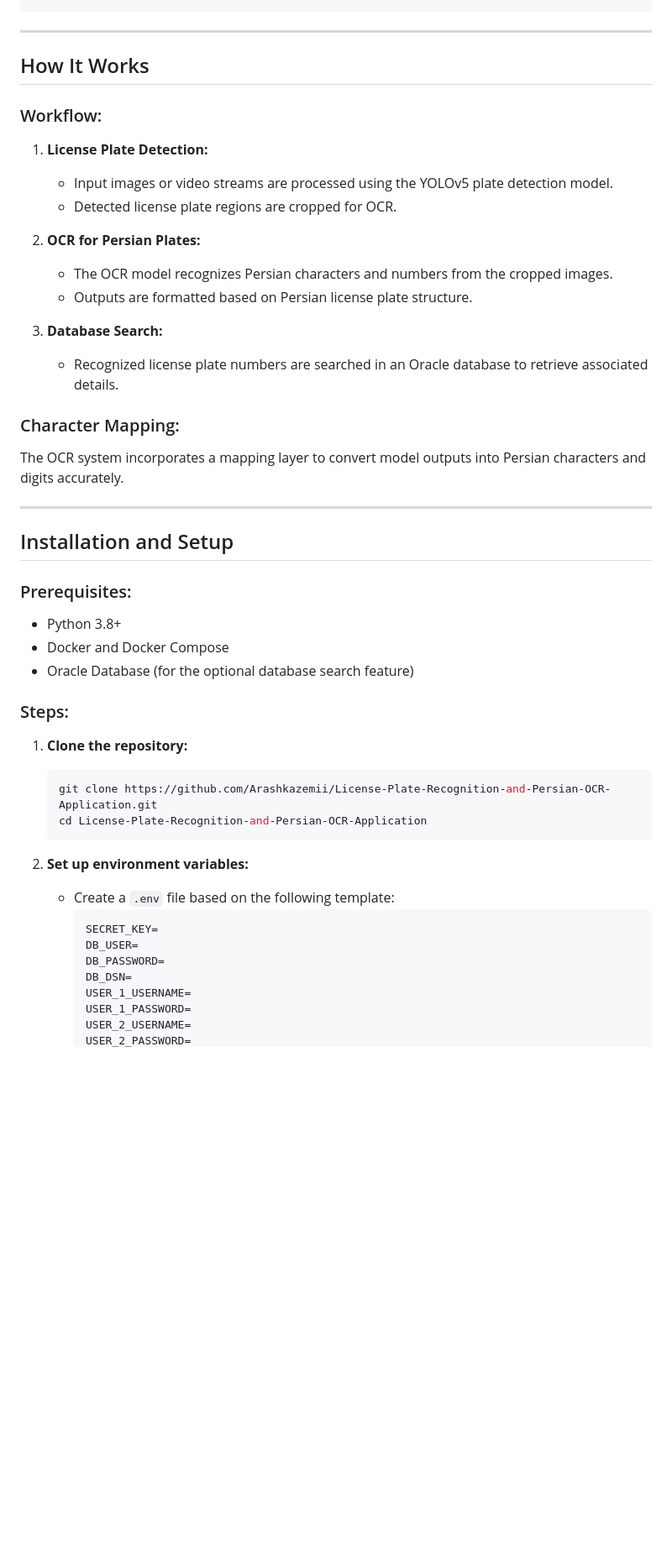
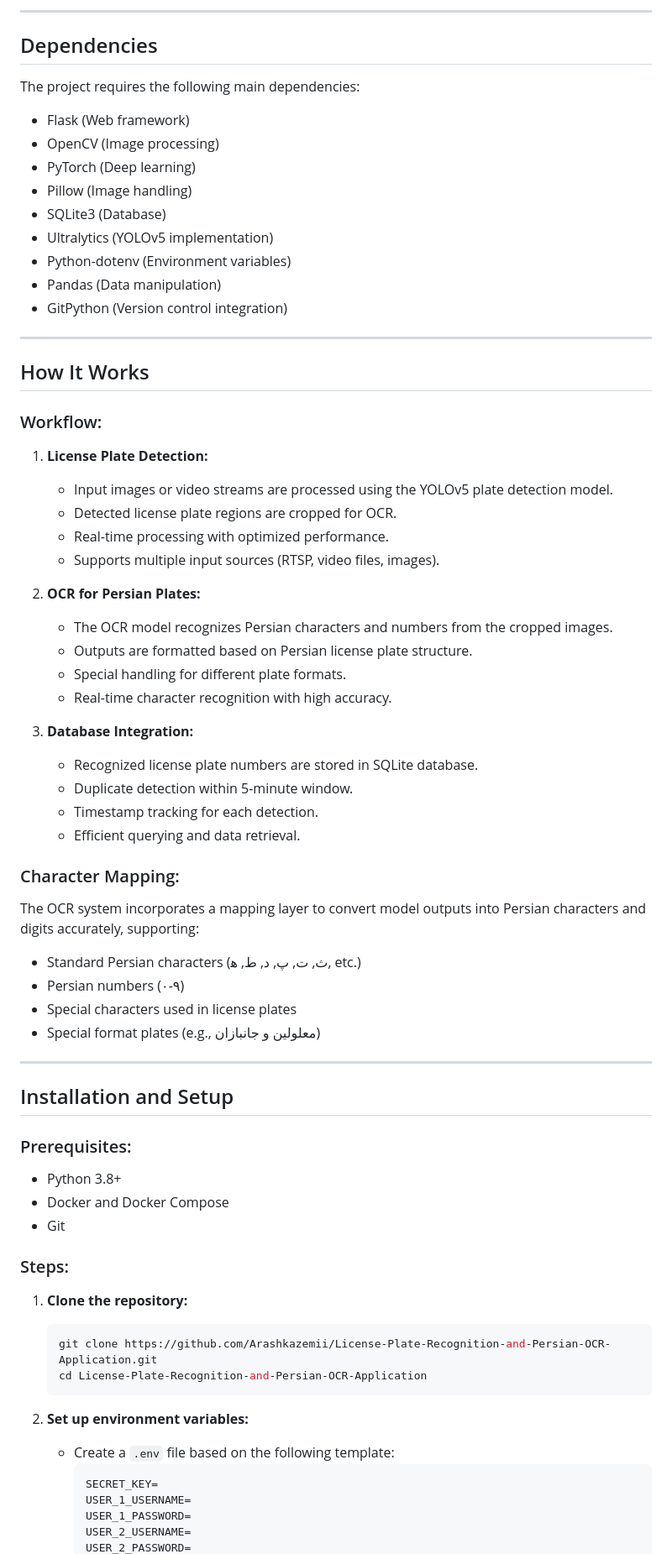
Before and after one commit to Arashkazemii/Persian-License-Plate-Recognition-System, a Markdown page: README.md, the part around the change printed below. Shown: that part at 84% size. GitHub-like rendering; blank space fills up the shorter version.

````diff
--- a/README.md
+++ b/README.md
@@ -50,4 +71,19 @@ version0.2/
 ```
+
+---
+
+## Dependencies
+
+The project requires the following main dependencies:
+- Flask (Web framework)
+- OpenCV (Image processing)
+- PyTorch (Deep learning)
+- Pillow (Image handling)
+- SQLite3 (Database)
+- Ultralytics (YOLOv5 implementation)
+- Python-dotenv (Environment variables)
+- Pandas (Data manipulation)
+- GitPython (Version control integration)
 
 ---
 
@@ -57,16 +93,27 @@ version0.2/
 1. **License Plate Detection:**
    - Input images or video streams are processed using the YOLOv5 plate detection model.
    - Detected license plate regions are cropped for OCR.
+   - Real-time processing with optimized performance.
+   - Supports multiple input sources (RTSP, video files, images).
 
 2. **OCR for Persian Plates:**
    - The OCR model recognizes Persian characters and numbers from the cropped images.
    - Outputs are formatted based on Persian license plate structure.
+   - Special handling for different plate formats.
+   - Real-time character recognition with high accuracy.
 
-3. **Database Search:**
-   - Recognized license plate numbers are searched in an Oracle database to retrieve associated details.
+3. **Database Integration:**
+   - Recognized license plate numbers are stored in SQLite database.
+   - Duplicate detection within 5-minute window.
+   - Timestamp tracking for each detection.
+   - Efficient querying and data retrieval.
 
 ### Character Mapping:
-The OCR system incorporates a mapping layer to convert model outputs into Persian characters and digits accurately.
+The OCR system incorporates a mapping layer to convert model outputs into Persian characters and digits accurately, supporting:
+- Standard Persian characters (ث, ت, پ, د, ط, ه‍, etc.)
+- Persian numbers (۰-۹)
+- Special characters used in license plates
+- Special format plates (e.g., معلولین و جانبازان)
 
 ---
 
@@ -75,7 +122,7 @@ The OCR system incorporates a mapping layer to convert model outputs into Persia
 ### Prerequisites:
 - Python 3.8+
 - Docker and Docker Compose
-- Oracle Database (for the optional database search feature)
+- Git
 
 ### Steps:
 1. **Clone the repository:**
@@ -88,9 +135,6 @@ The OCR system incorporates a mapping layer to convert model outputs into Persia
    - Create a `.env` file based on the following template:
      ```env
      SECRET_KEY=
-     DB_USER=
-     DB_PASSWORD=
-     DB_DSN=
      USER_1_USERNAME=
      USER_1_PASSWORD=
      USER_2_USERNAME=
````
Also changed, not shown: other parts of README.md (+69 -25 lines).
